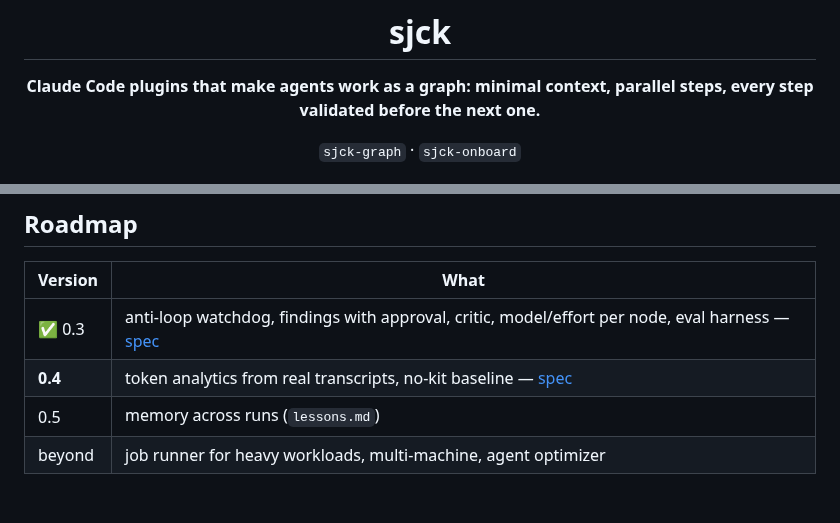
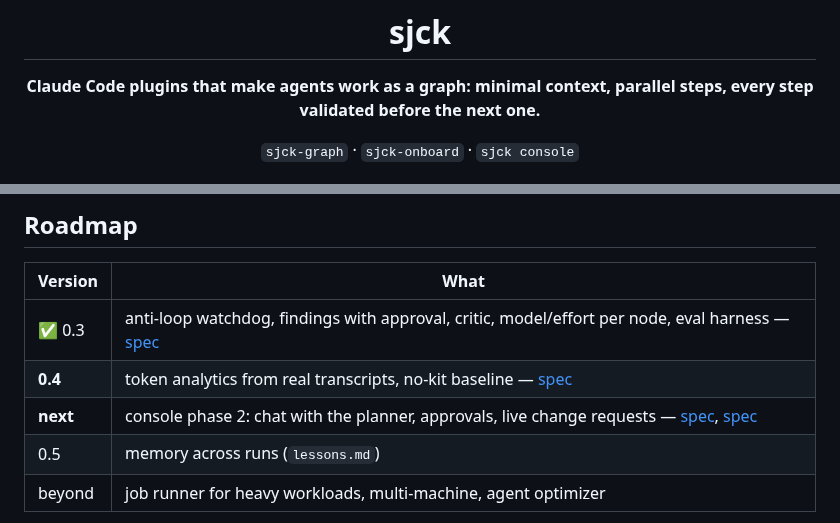
Before and after one commit to sjckness/aitools, a Markdown page: README.md, 2 parts joined by grey strips. Drawn GitHub-style; blank space fills up the shorter version.

```diff
--- a/README.md
+++ b/README.md
@@ -5,7 +5,7 @@
 **Claude Code plugins that make agents work as a graph:
 minimal context, parallel steps, every step validated before the next one.**
 
-`sjck-graph` · `sjck-onboard`
+`sjck-graph` · `sjck-onboard` · `sjck console`
 
 <img src="docs/img/viewer-graph.png" alt="sjck-graph Run Viewer: graph nodes by level, run KPIs, critic, watchdog and log" width="100%">
 
@@ -183,6 +212,7 @@ hand-written lines and actually runs the build/test commands it documents.
 |---|---|
 | ✅ 0.3 | anti-loop watchdog, findings with approval, critic, model/effort per node, eval harness — [spec](docs/specs/v0.3.md) |
 | **0.4** | token analytics from real transcripts, no-kit baseline — [spec](docs/specs/v0.4-token-analytics.md) |
+| **next** | console phase 2: chat with the planner, approvals, live change requests — [spec](docs/specs/console.md), [spec](docs/specs/change-requests.md) |
 | 0.5 | memory across runs (`lessons.md`) |
 | beyond | job runner for heavy workloads, multi-machine, agent optimizer |
 
```
Also changed, not shown: other parts of README.md (+29 -0 lines), CHANGELOG.md (+7 -0 lines), ROADMAP.md (+5 -0 lines), docs/specs/console.md (added, +75 -0 lines), docs/img/console-home.png (added), docs/img/console-project.png (added), 11 other files.
